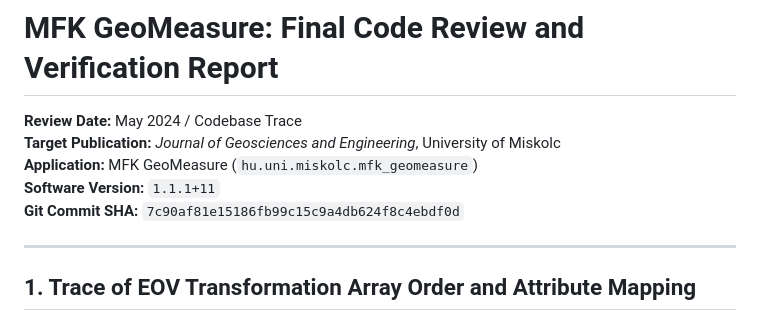
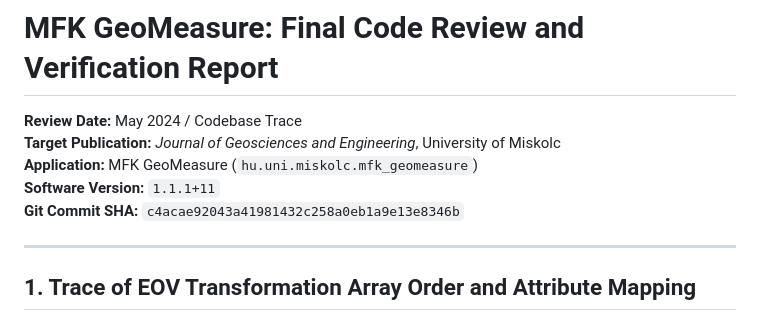
Before and after one commit to szaaat/MFKGeoMeasure, a Markdown page: MFK_GeoMeasure_Final_Code_Review.md, the part around the change. Rendered like a GitHub page.

Commit message:
docs: update scientific evidence reports with verified commit SHA

```diff
--- a/MFK_GeoMeasure_Final_Code_Review.md
+++ b/MFK_GeoMeasure_Final_Code_Review.md
@@ -4,7 +4,7 @@
 **Target Publication:** *Journal of Geosciences and Engineering*, University of Miskolc
 **Application:** MFK GeoMeasure (`hu.uni.miskolc.mfk_geomeasure`)
 **Software Version:** `1.1.1+11`
-**Git Commit SHA:** `7c90af81e15186fb99c15c9a4db624f8c4ebdf0d`
+**Git Commit SHA:** `c4acae92043a41981432c258a0eb1a9e13e8346b`
 
 ---
 
```
Also changed, not shown: MFK_GeoMeasure_Final_Interoperability_Check.md (+1 -1 lines), MFK_GeoMeasure_Scientific_Evidence_Report.md (+1 -1 lines).
